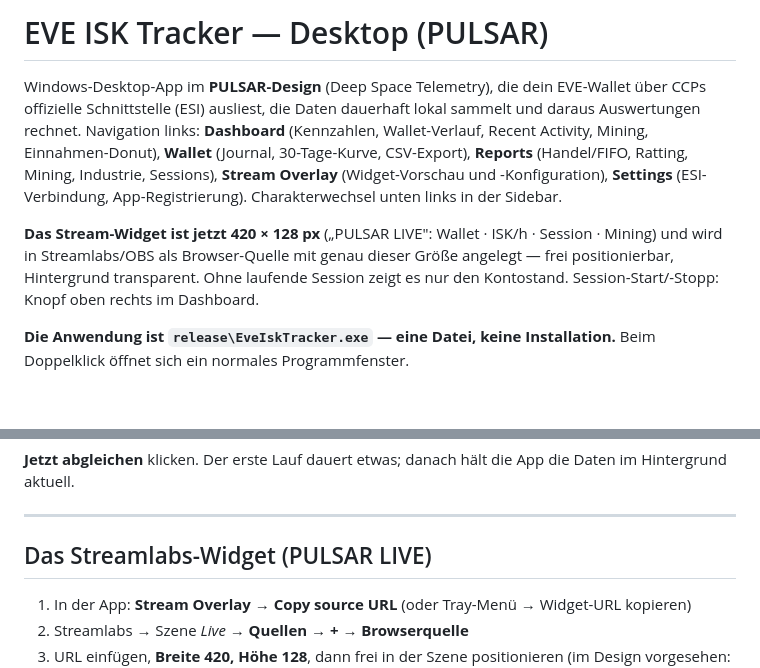
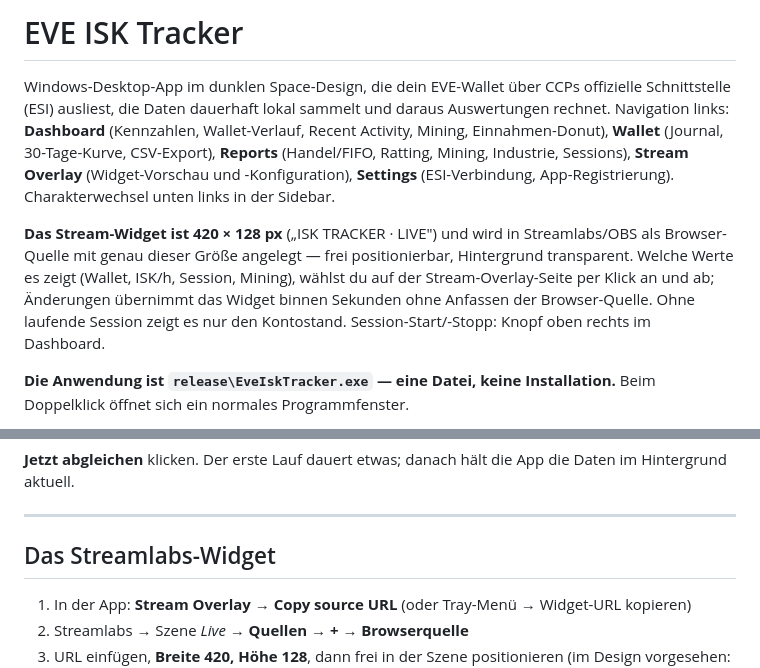
Before and after one commit to ridaamirini/eve-isk-tracker, a Markdown page: ANLEITUNG.md, 2 parts joined by grey strips. Drawn GitHub-style; blank space fills up the shorter version.

```diff
--- a/ANLEITUNG.md
+++ b/ANLEITUNG.md
@@ -1,6 +1,6 @@
-# EVE ISK Tracker — Desktop (PULSAR)
+# EVE ISK Tracker
 
-Windows-Desktop-App im **PULSAR-Design** (Deep Space Telemetry), die dein EVE-Wallet über
+Windows-Desktop-App im dunklen Space-Design, die dein EVE-Wallet über
 CCPs offizielle Schnittstelle (ESI) ausliest, die Daten dauerhaft lokal sammelt und daraus
 Auswertungen rechnet. Navigation links: **Dashboard** (Kennzahlen, Wallet-Verlauf, Recent
 Activity, Mining, Einnahmen-Donut), **Wallet** (Journal, 30-Tage-Kurve, CSV-Export),
@@ -8,10 +8,12 @@ Activity, Mining, Einnahmen-Donut), **Wallet** (Journal, 30-Tage-Kurve, CSV-Expo
 (Widget-Vorschau und -Konfiguration), **Settings** (ESI-Verbindung, App-Registrierung).
 Charakterwechsel unten links in der Sidebar.
 
-**Das Stream-Widget ist jetzt 420 × 128 px** („PULSAR LIVE": Wallet · ISK/h · Session ·
-Mining) und wird in Streamlabs/OBS als Browser-Quelle mit genau dieser Größe angelegt —
-frei positionierbar, Hintergrund transparent. Ohne laufende Session zeigt es nur den
-Kontostand. Session-Start/-Stopp: Knopf oben rechts im Dashboard.
+**Das Stream-Widget ist 420 × 128 px** („ISK TRACKER · LIVE") und wird in Streamlabs/OBS
+als Browser-Quelle mit genau dieser Größe angelegt — frei positionierbar, Hintergrund
+transparent. Welche Werte es zeigt (Wallet, ISK/h, Session, Mining), wählst du auf der
+Stream-Overlay-Seite per Klick an und ab; Änderungen übernimmt das Widget binnen Sekunden
+ohne Anfassen der Browser-Quelle. Ohne laufende Session zeigt es nur den Kontostand.
+Session-Start/-Stopp: Knopf oben rechts im Dashboard.
 
 **Die Anwendung ist `release\EveIskTracker.exe` — eine Datei, keine Installation.**
 Beim Doppelklick öffnet sich ein normales Programmfenster.
@@ -89,7 +91,7 @@ im Hintergrund aktuell.
 
 ---
 
-## Das Streamlabs-Widget (PULSAR LIVE)
+## Das Streamlabs-Widget
 
 1. In der App: **Stream Overlay** → **Copy source URL** (oder Tray-Menü → Widget-URL kopieren)
 2. Streamlabs → Szene *Live* → **Quellen** → **+** → **Browserquelle**
```
Also changed, not shown: README.md (+6 -5 lines), docs/dashboard.png, docs/overlay.png, docs/reports.png, docs/wallet.png, docs/widget.png, 7 other files.
